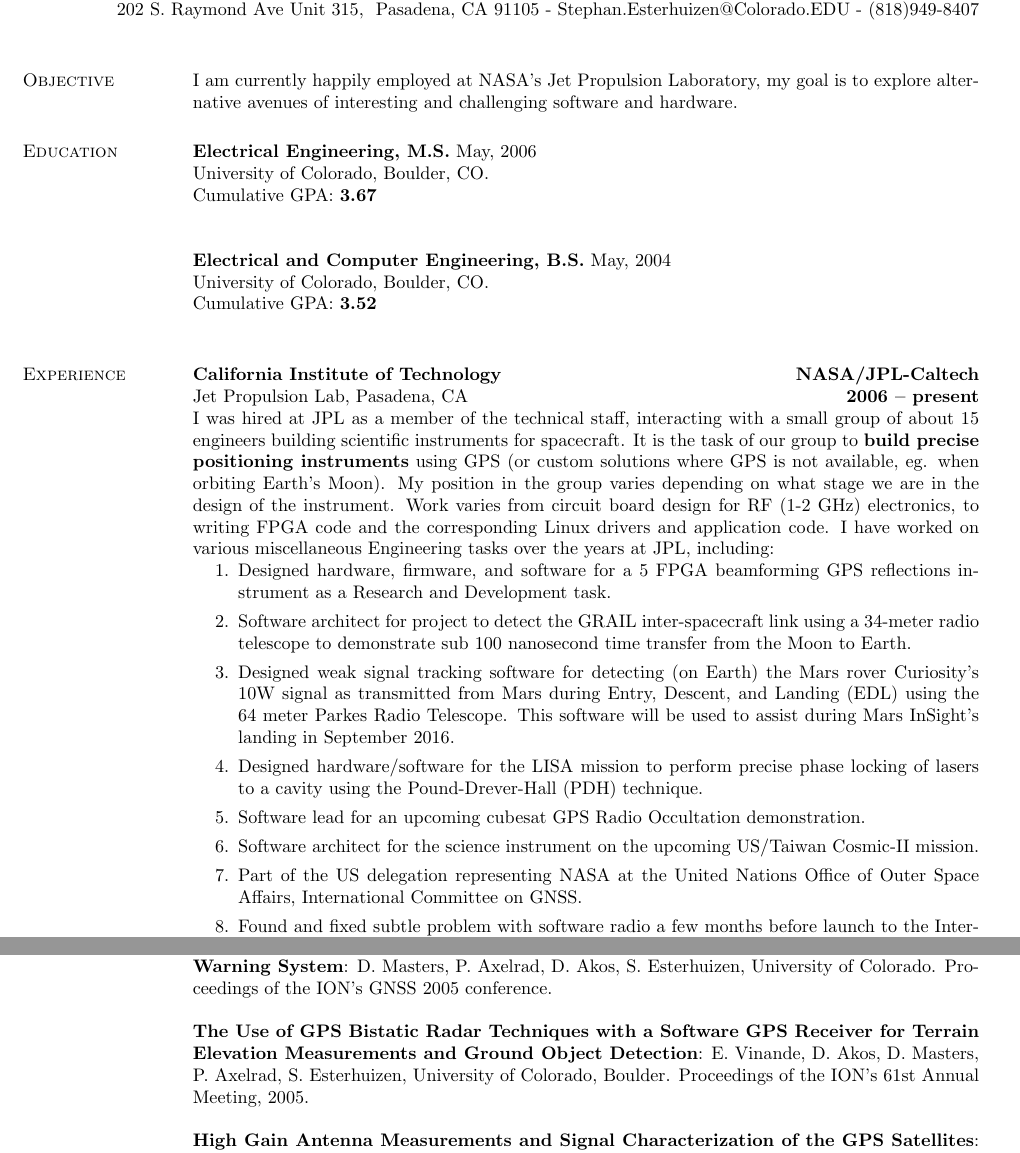
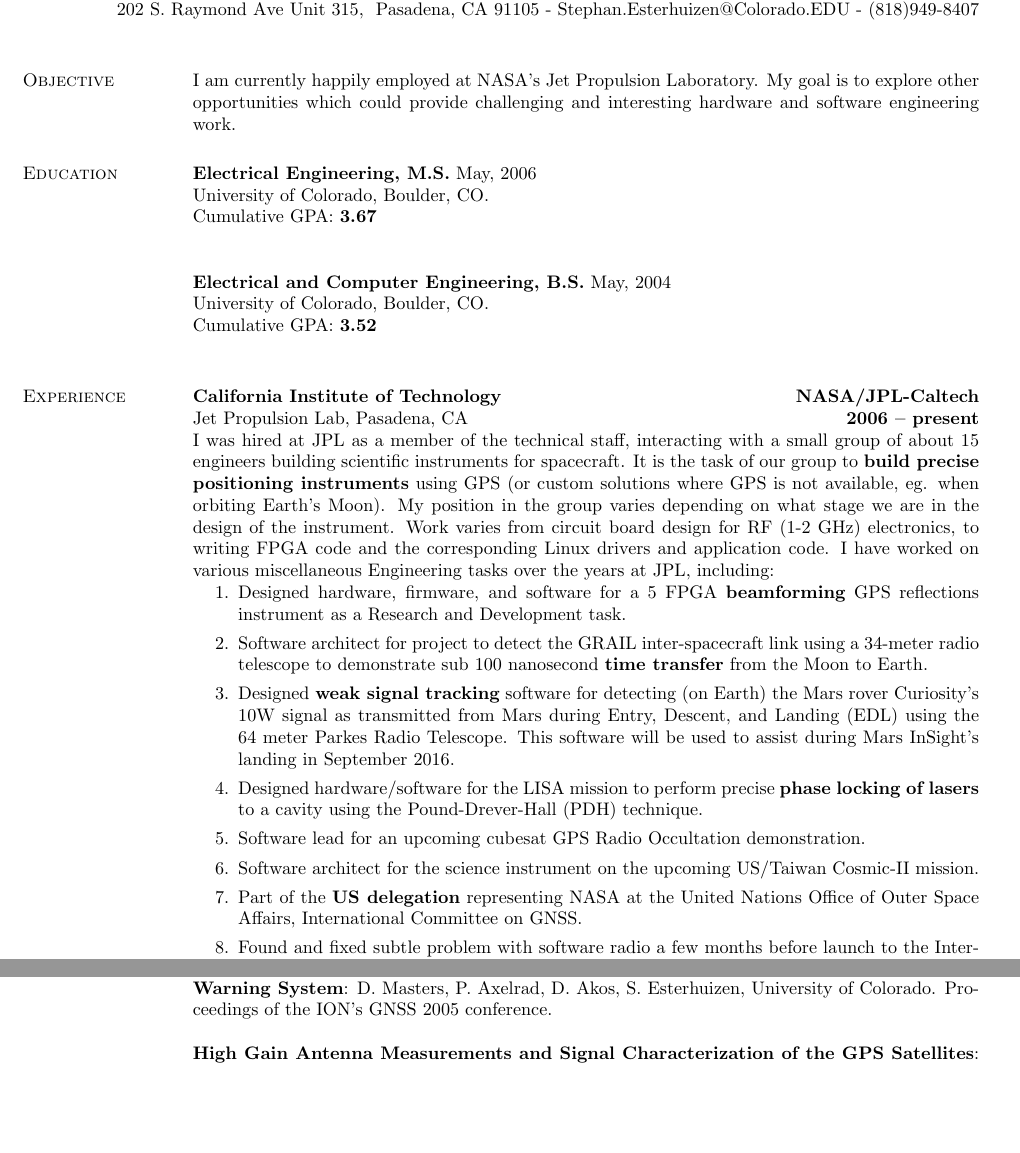
Before and after one commit to esterhui/resume, a LaTeX CV (resume.tex): two parts of pages 1 and 2 of 3 before the commit and two parts of pages 1 and 2 of 2 after it, joined at a grey line, cut so that both start at the same text, the shorter picture padded with empty space. Compiled offline with pdfLaTeX.

Commit message:
Minor mods

```diff
--- a/resume.tex
+++ b/resume.tex
@@ -34,7 +34,7 @@
 \end{format}
 
 \section{\sc Objective}
-I am currently happily employed at NASA's Jet Propulsion Laboratory, my goal is to explore alternative avenues of interesting and challenging software and hardware.
+I am currently happily employed at NASA's Jet Propulsion Laboratory. My goal is to explore other opportunities which could provide challenging and interesting hardware and software engineering work.
 \section{\sc Education}
 {\bf Electrical Engineering, M.S.} May, 2006\\
 University of Colorado, Boulder, CO. \newline
@@ -55,13 +55,13 @@
 \begin{position}
     I was hired at JPL as a member of the technical staff, interacting with a small group of about 15 engineers building scientific instruments for spacecraft. It is the task of our group to {\bf build precise positioning instruments} using GPS (or custom solutions where GPS is not available, eg. when orbiting Earth's Moon). My position in the group varies depending on what stage we are in the design of the instrument. Work varies from circuit board design for RF (1-2 GHz) electronics, to writing FPGA code and the corresponding Linux drivers and application code. I have worked on various miscellaneous Engineering tasks over the years at JPL, including:
     \begin{enumerate}
-            \item Designed hardware, firmware, and software for a 5 FPGA beamforming GPS reflections instrument as a Research and Development task.
-            \item Software architect for project to detect the GRAIL inter-spacecraft link using a 34-meter radio telescope to demonstrate sub 100 nanosecond time transfer from the Moon to Earth.
-            \item Designed weak signal tracking software for detecting (on Earth) the Mars rover Curiosity's 10W signal as transmitted from Mars during Entry, Descent, and Landing (EDL) using the 64 meter Parkes Radio Telescope. This software will be used to assist during Mars InSight's landing in September 2016.
-            \item Designed hardware/software for the LISA mission to perform precise phase locking of lasers to a cavity using the Pound-Drever-Hall (PDH) technique.
+        \item Designed hardware, firmware, and software for a 5 FPGA {\bf beamforming} GPS reflections instrument as a Research and Development task.
+        \item Software architect for project to detect the GRAIL inter-spacecraft link using a 34-meter radio telescope to demonstrate sub 100 nanosecond {\bf time transfer} from the Moon to Earth.
+        \item Designed {\bf weak signal tracking} software for detecting (on Earth) the Mars rover Curiosity's 10W signal as transmitted from Mars during Entry, Descent, and Landing (EDL) using the 64 meter Parkes Radio Telescope. This software will be used to assist during Mars InSight's landing in September 2016.
+        \item Designed hardware/software for the LISA mission to perform precise {\bf phase locking of lasers} to a cavity using the Pound-Drever-Hall (PDH) technique.
             \item Software lead for an upcoming cubesat GPS Radio Occultation demonstration.
             \item Software architect for the science instrument on the upcoming US/Taiwan Cosmic-II mission.
-            \item Part of the US delegation representing NASA at the United Nations Office of Outer Space Affairs, International Committee on GNSS.
+            \item Part of the {\bf US delegation} representing NASA at the United Nations Office of Outer Space Affairs, International Committee on GNSS.
             \item Found and fixed subtle problem with software radio a few months before launch to the International Space Station.
             \item Participated in testing of GPS receiver jamming by LightSquared at White Sands Missile Range.
     \end{enumerate}
@@ -173,7 +173,7 @@
 
 {\bf Integration of GNSS Bistatic Radar Ranging into an Aircraft Terrain Awareness and Warning System}: D. Masters, P. Axelrad, D. Akos, S. Esterhuizen, University of Colorado. Proceedings of the ION's GNSS 2005 conference.
 
-{\bf The Use of GPS Bistatic Radar Techniques with a Software GPS Receiver for Terrain Elevation Measurements and Ground Object Detection}: E. Vinande, D. Akos, D. Masters, P. Axelrad, S. Esterhuizen, University of Colorado, Boulder. Proceedings of the ION's 61st Annual Meeting, 2005.
+%{\bf The Use of GPS Bistatic Radar Techniques with a Software GPS Receiver for Terrain Elevation Measurements and Ground Object Detection}: E. Vinande, D. Akos, D. Masters, P. Axelrad, S. Esterhuizen, University of Colorado, Boulder. Proceedings of the ION's 61st Annual Meeting, 2005.
 
 {\bf High Gain Antenna Measurements and Signal Characterization of the GPS Satellites}: D.M. Akos, S. Esterhuizen, University of Colorado; A. Mitelman, R.E. Phelts, P. Enge, Stanford University. Proceedings of the ION's GNSS 2004 conference.
 \end{resume}
```
Also changed, not shown: resume.pdf.
